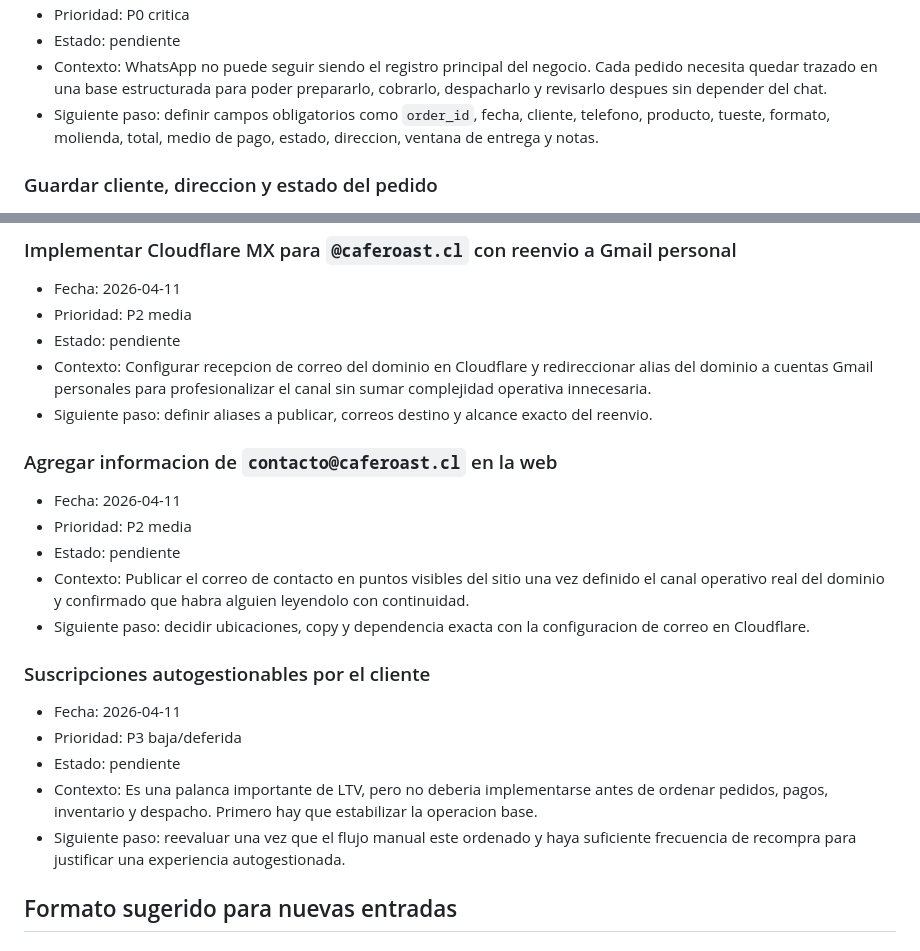
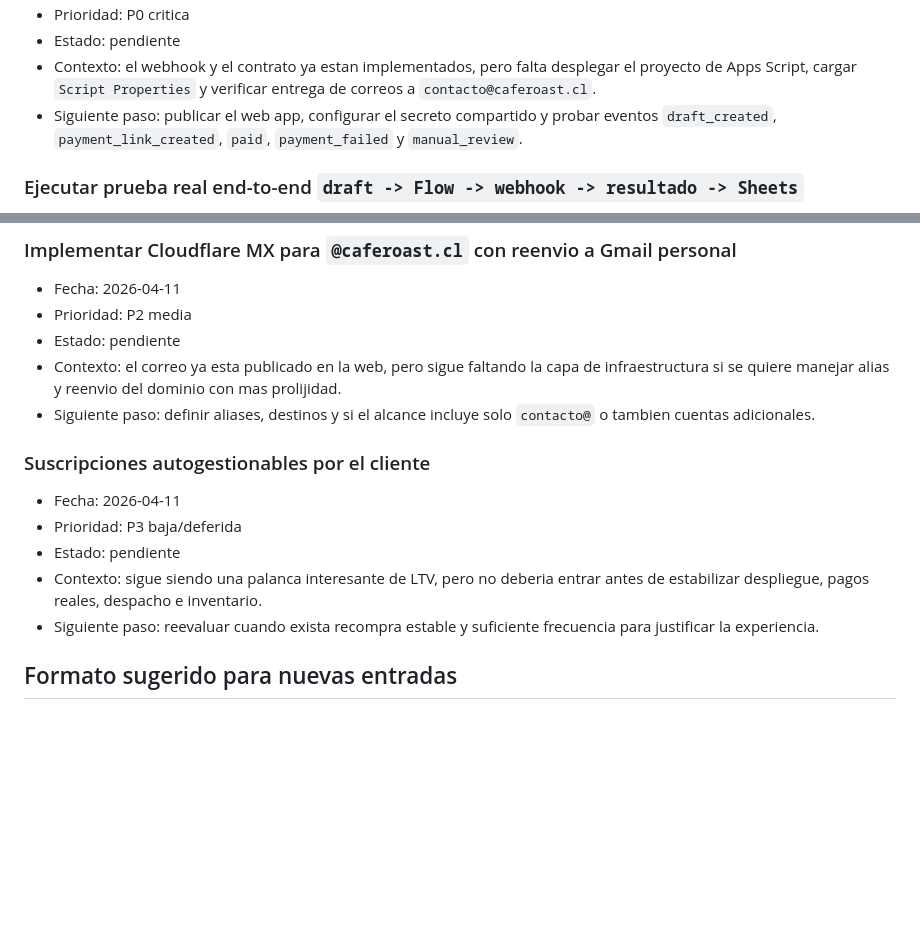
Before and after one commit to sepulg01/Roast, a Markdown page: Backlog.md, 2 parts joined by grey strips. GitHub-like rendering; blank space fills up the shorter version.

```diff
--- a/Backlog.md
+++ b/Backlog.md
@@ -38,7 +64,7 @@ Documento interno para registrar ideas, decisiones y pendientes de futuras imple
 - Prioridad: P0 critica
 - Estado: pendiente
-- Contexto: WhatsApp no puede seguir siendo el registro principal del negocio. Cada pedido necesita quedar trazado en una base estructurada para poder prepararlo, cobrarlo, despacharlo y revisarlo despues sin depender del chat.
-- Siguiente paso: definir campos obligatorios como `order_id`, fecha, cliente, telefono, producto, tueste, formato, molienda, total, medio de pago, estado, direccion, ventana de entrega y notas.
+- Contexto: el webhook y el contrato ya estan implementados, pero falta desplegar el proyecto de Apps Script, cargar `Script Properties` y verificar entrega de correos a `contacto@caferoast.cl`.
+- Siguiente paso: publicar el web app, configurar el secreto compartido y probar eventos `draft_created`, `payment_link_created`, `paid`, `payment_failed` y `manual_review`.
 
-### Guardar cliente, direccion y estado del pedido
+### Ejecutar prueba real end-to-end `draft -> Flow -> webhook -> resultado -> Sheets`
 
@@ -109,24 +119,16 @@ Documento interno para registrar ideas, decisiones y pendientes de futuras imple
 - Fecha: 2026-04-11
 - Prioridad: P2 media
 - Estado: pendiente
-- Contexto: Configurar recepcion de correo del dominio en Cloudflare y redireccionar alias del dominio a cuentas Gmail personales para profesionalizar el canal sin sumar complejidad operativa innecesaria.
-- Siguiente paso: definir aliases a publicar, correos destino y alcance exacto del reenvio.
-
-### Agregar informacion de `contacto@caferoast.cl` en la web
-
-- Fecha: 2026-04-11
-- Prioridad: P2 media
-- Estado: pendiente
-- Contexto: Publicar el correo de contacto en puntos visibles del sitio una vez definido el canal operativo real del dominio y confirmado que habra alguien leyendolo con continuidad.
-- Siguiente paso: decidir ubicaciones, copy y dependencia exacta con la configuracion de correo en Cloudflare.
+- Contexto: el correo ya esta publicado en la web, pero sigue faltando la capa de infraestructura si se quiere manejar alias y reenvio del dominio con mas prolijidad.
+- Siguiente paso: definir aliases, destinos y si el alcance incluye solo `contacto@` o tambien cuentas adicionales.
 
 ### Suscripciones autogestionables por el cliente
 
 - Fecha: 2026-04-11
 - Prioridad: P3 baja/deferida
 - Estado: pendiente
-- Contexto: Es una palanca importante de LTV, pero no deberia implementarse antes de ordenar pedidos, pagos, inventario y despacho. Primero hay que estabilizar la operacion base.
-- Siguiente paso: reevaluar una vez que el flujo manual este ordenado y haya suficiente frecuencia de recompra para justificar una experiencia autogestionada.
+- Contexto: sigue siendo una palanca interesante de LTV, pero no deberia entrar antes de estabilizar despliegue, pagos reales, despacho e inventario.
+- Siguiente paso: reevaluar cuando exista recompra estable y suficiente frecuencia para justificar la experiencia.
 
 ## Formato sugerido para nuevas entradas
 
```
Also changed, not shown: other parts of Backlog.md (+62 -52 lines).
